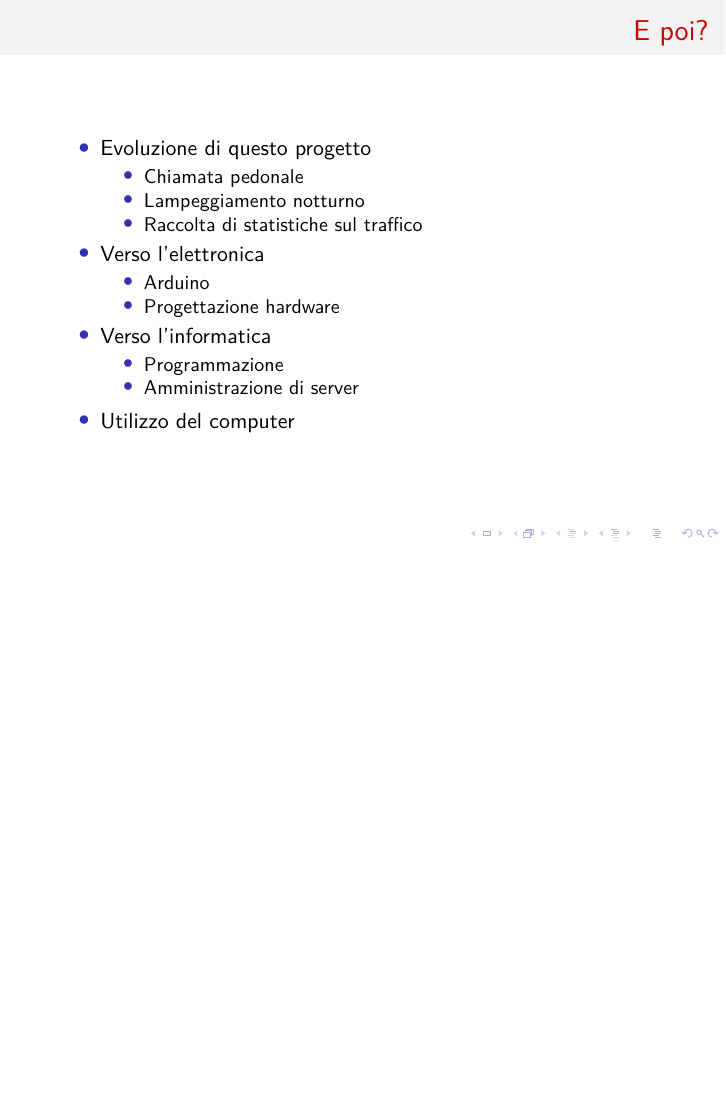
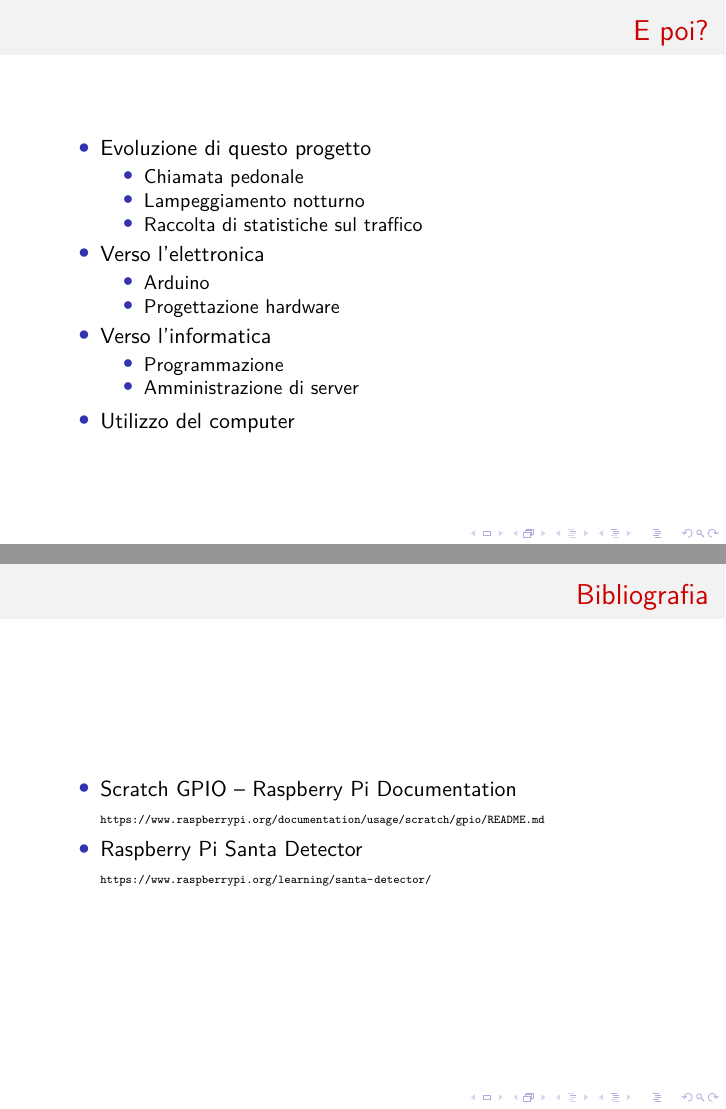
Before and after one commit to lucaceresoli/docs, LaTeX slides (scratch-gpio/scratch-gpio.tex): page 22 of 23 before the commit and pages 22 and 23 of 24 after it, the two joined at a grey line, the shorter picture padded with empty space. Compiled offline with XeLaTeX.

Commit message:
scratch-gpio: add bibliography links

```diff
--- a/scratch-gpio/scratch-gpio.tex
+++ b/scratch-gpio/scratch-gpio.tex
@@ -201,6 +201,16 @@
 \end{frame}
 
 \begin{frame}
+  \frametitle{Bibliografia}
+  \begin{itemize}
+  \item Scratch GPIO -- Raspberry Pi Documentation\\
+    {\tiny\url{https://www.raspberrypi.org/documentation/usage/scratch/gpio/README.md}}
+  \item Raspberry Pi Santa Detector\\
+    {\tiny\url{https://www.raspberrypi.org/learning/santa-detector/}}
+  \end{itemize}
+\end{frame}
+
+\begin{frame}
   \frametitle{Grazie per l'attenzione!}
 
   \begin{center}
```
